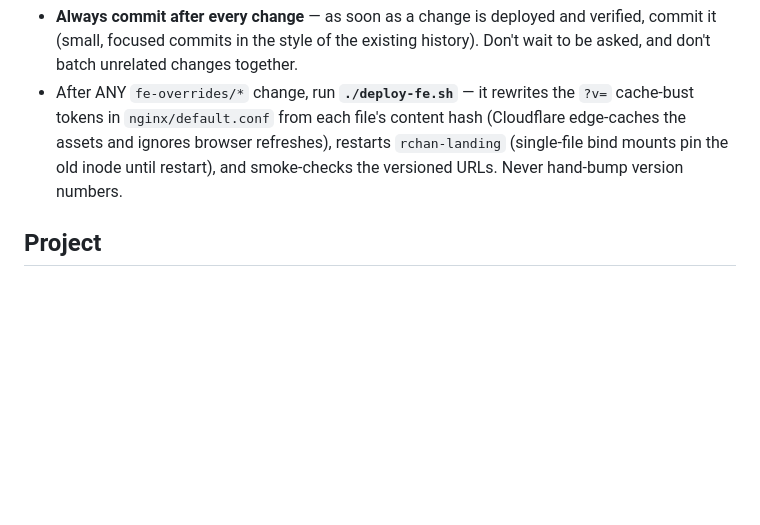
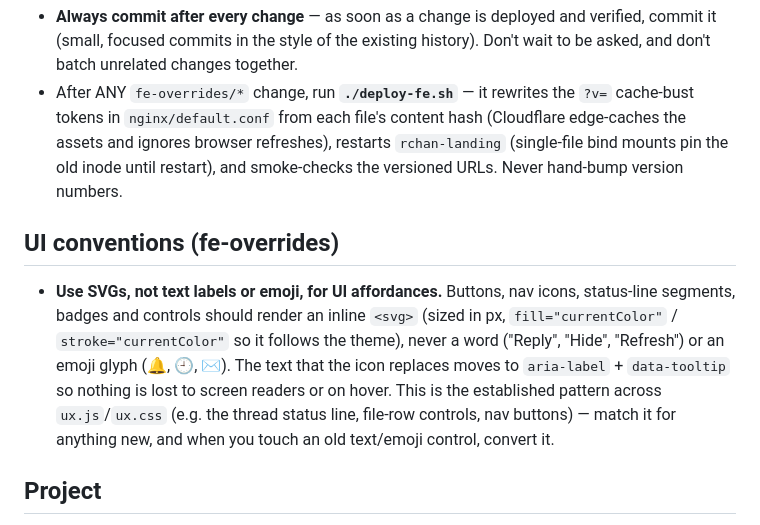
Before and after one commit to privacydied/rchan, a Markdown page: CLAUDE.md, the part around the change. Rendered like a GitHub page; blank space fills up the shorter version.

Commit message:
CLAUDE.md: prefer SVG icons over text labels or emoji in the UI
Codify the convention the fe-overrides already follow — inline SVGs
with currentColor, the replaced words moved to aria-label/data-tooltip
— so new controls match and old text/emoji ones get converted.

Co-Authored-By: Claude Fable 5 <noreply@anthropic.com>

```diff
--- a/CLAUDE.md
+++ b/CLAUDE.md
@@ -71,6 +71,16 @@ and do NOT hand-edit the gridfs page (it's gzip-compressed with a `.gz` sibling
   (single-file bind mounts pin the old inode until restart), and smoke-checks the
   versioned URLs. Never hand-bump version numbers.
 
+## UI conventions (fe-overrides)
+- **Use SVGs, not text labels or emoji, for UI affordances.** Buttons, nav icons,
+  status-line segments, badges and controls should render an inline `<svg>` (sized in
+  px, `fill="currentColor"` / `stroke="currentColor"` so it follows the theme), never a
+  word ("Reply", "Hide", "Refresh") or an emoji glyph (🔔, 🕘, ✉). The text that the
+  icon replaces moves to `aria-label` + `data-tooltip` so nothing is lost to screen
+  readers or on hover. This is the established pattern across `ux.js`/`ux.css` (e.g. the
+  thread status line, file-row controls, nav buttons) — match it for anything new, and
+  when you touch an old text/emoji control, convert it.
+
 ## Project
 LynxChan + MongoDB in Docker behind DSM reverse proxy + Cloudflare. See `README.md` for
 architecture, routing, overrides in `fe-overrides/`, and restore steps.
```
